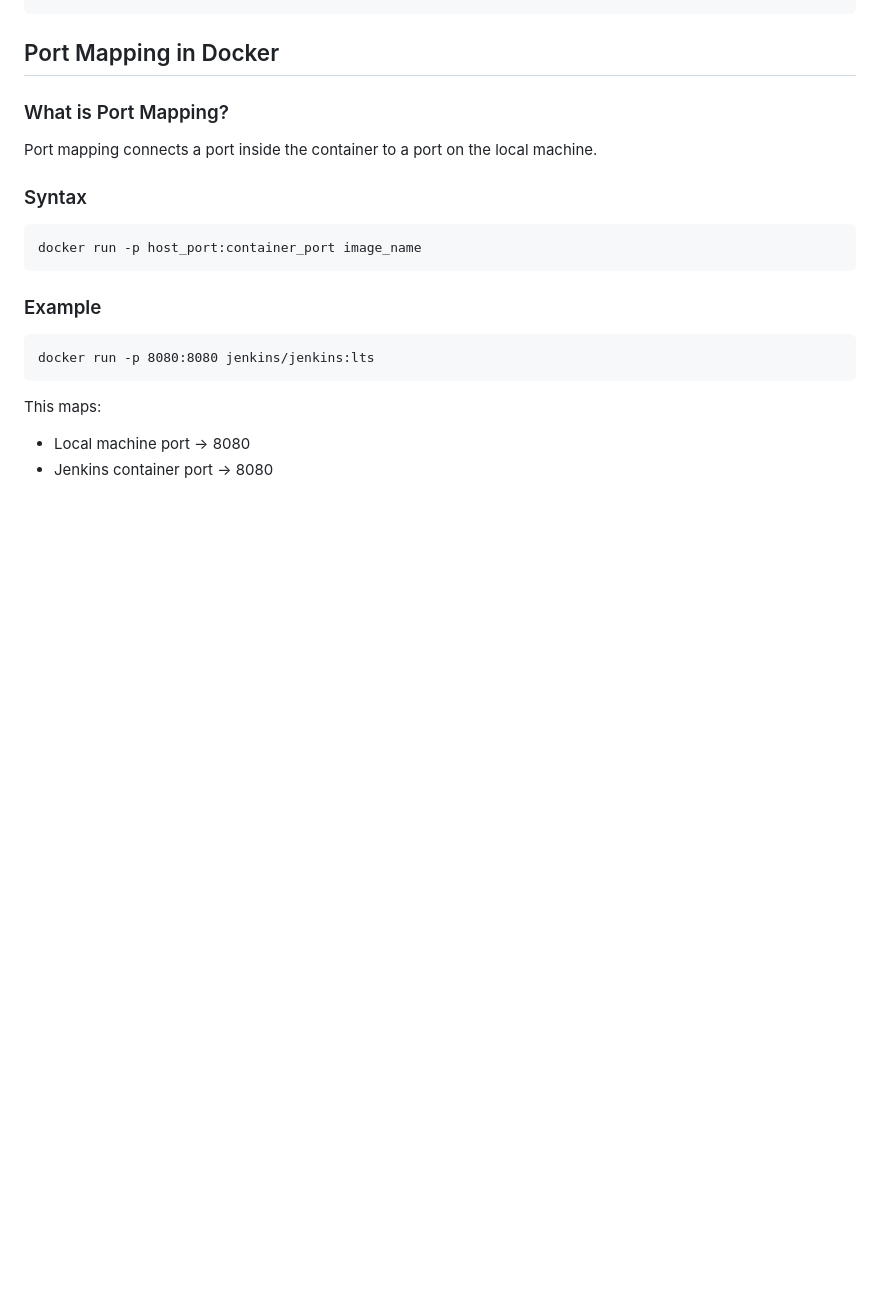
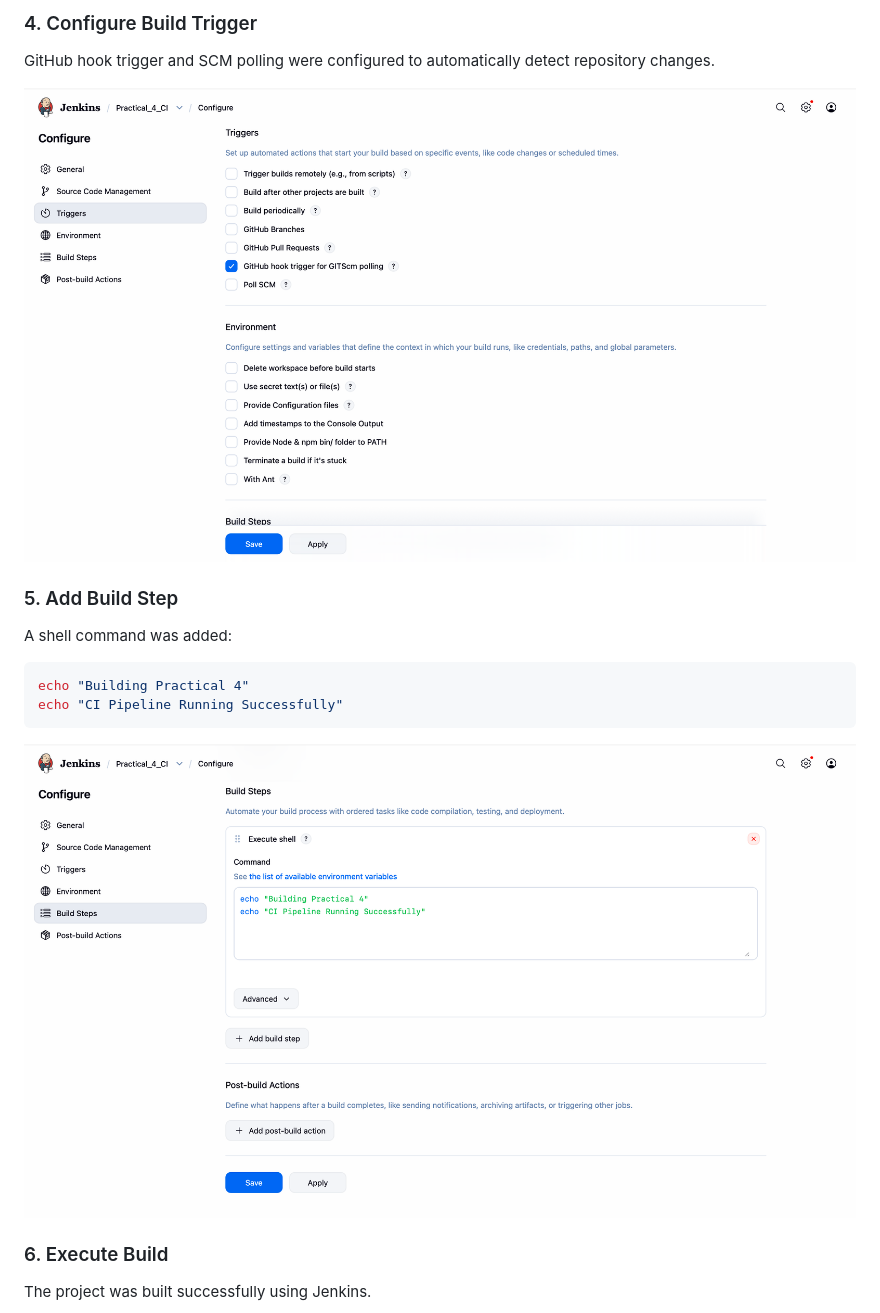
Before and after one commit to kinley2007wangmo/02250356_DSO101, a Markdown page: Practical_4/README.md, the part around one of its changes. Rendered like a GitHub page; pictures changed too: Practical_4/assets/build-setup.png (added), Practical_4/assets/build-tigger.png (added); blank space fills up the shorter version.

````diff
--- a/Practical_4/README.md
+++ b/Practical_4/README.md
@@ -55,19 +41,21 @@ docker stop <container_id>
+### 4. Configure Build Trigger
+
+GitHub hook trigger and SCM polling were configured to automatically detect repository changes.
+
+![Build Tiger](assets/build-tigger.png)
+
+### 5. Add Build Step
+
+A shell command was added:
+
+```bash
+echo "Building Practical 4"
+echo "CI Pipeline Running Successfully"
 ```
 
-## Port Mapping in Docker
+![Build Setup](assets/build-setup.png)
 
-### What is Port Mapping?
-Port mapping connects a port inside the container to a port on the local machine.
+### 6. Execute Build
 
-### Syntax
-```
-docker run -p host_port:container_port image_name
-```
-### Example
-```
-docker run -p 8080:8080 jenkins/jenkins:lts
-```
-This maps:
-- Local machine port → 8080
-- Jenkins container port → 8080
+The project was built successfully using Jenkins.
 
````
Also changed, not shown: other parts of Practical_4/README.md (+48 -82 lines), Practical_4/assets/added-github-repository.png (added), Practical_4/assets/created-project.png (added), Practical_4/assets/jenkins-dashboard.png (added), Practical_4/assets/successful-build.png (added), 1 other file.
